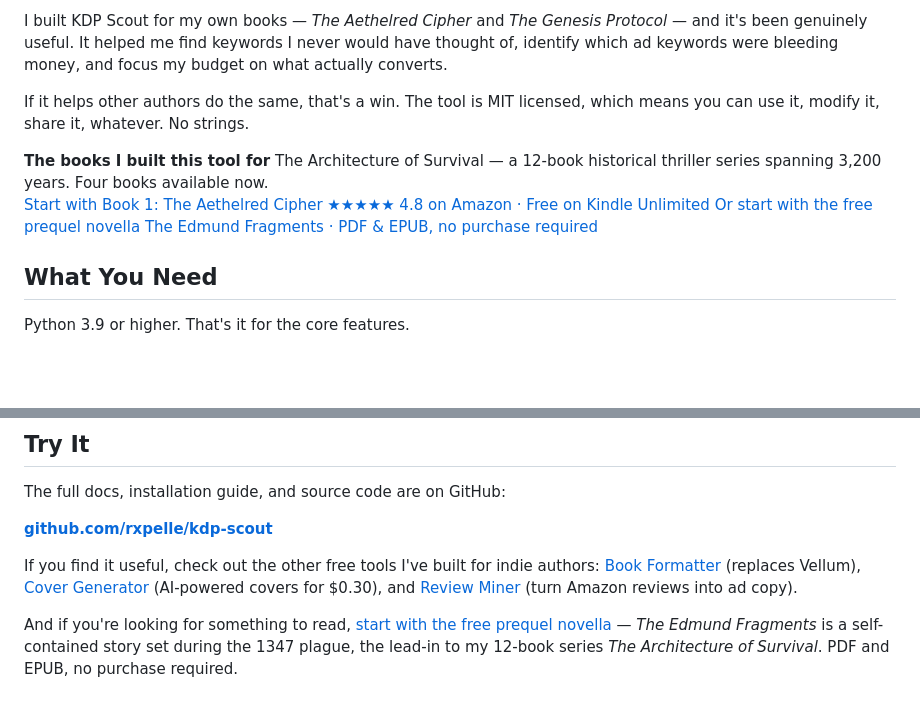
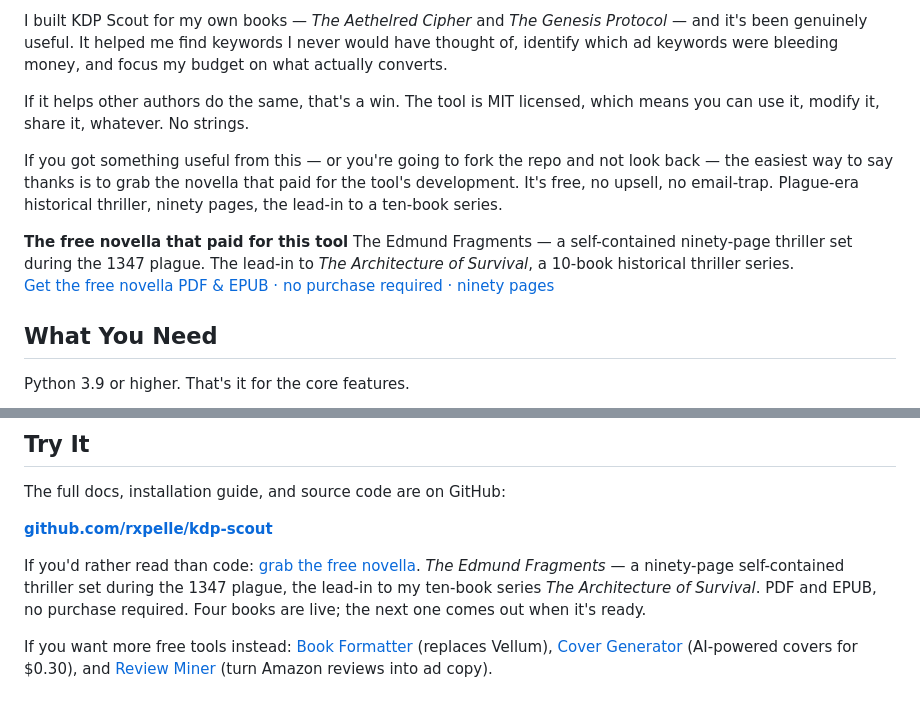
Before and after one commit to rxpelle/randypellegrini.com, a Markdown page: src/blog/i-built-a-free-keyword-tool.md, 2 parts joined by grey strips. Rendered like a GitHub page; blank space fills up the shorter version.

Commit message:
Tighten keyword-tool post CTA: focus mid-post banner on free novella
GA4 funnel data (30 days): 87 readers, 2 form-focuses, 1 newsletter signup,
0 amazon_clicks. Mid-post banner had dual CTA (books + novella) producing
choice paralysis; only 1 user reached /free-story/ and 2 reached /books/.

- Collapse mid-post banner to single focused CTA on the free novella
- Add prose bridge so the CTA feels earned by the post itself
- Reorder footer to lead with the novella, demote other-tool cross-promo

```diff
--- a/src/blog/i-built-a-free-keyword-tool.md
+++ b/src/blog/i-built-a-free-keyword-tool.md
@@ -49,19 +49,17 @@ I built KDP Scout for my own books — *The Aethelred Cipher* and *The Genesis P
 
 If it helps other authors do the same, that's a win. The tool is MIT licensed, which means you can use it, modify it, share it, whatever. No strings.
 
+If you got something useful from this — or you're going to fork the repo and not look back — the easiest way to say thanks is to grab the novella that paid for the tool's development. It's free, no upsell, no email-trap. Plague-era historical thriller, ninety pages, the lead-in to a ten-book series.
+
 <div class="book-promo-banner">
   <div class="book-promo-content">
-    <strong>The books I built this tool for</strong>
-    <span class="book-promo-sub">The Architecture of Survival — a 12-book historical thriller series spanning 3,200 years. Four books available now.</span>
+    <strong>The free novella that paid for this tool</strong>
+    <span class="book-promo-sub">The Edmund Fragments — a self-contained ninety-page thriller set during the 1347 plague. The lead-in to <em>The Architecture of Survival</em>, a 10-book historical thriller series.</span>
   </div>
   <div class="book-promo-links">
-    <a class="book-promo-link" href="/books/">
-      <span>Start with Book 1: The Aethelred Cipher</span>
-      <span class="book-promo-stars">&#9733;&#9733;&#9733;&#9733;&#9733; 4.8 on Amazon &middot; Free on Kindle Unlimited</span>
-    </a>
     <a class="book-promo-link" href="/free-story/">
-      <span>Or start with the free prequel novella</span>
-      <span class="book-promo-stars">The Edmund Fragments &middot; PDF &amp; EPUB, no purchase required</span>
+      <span>Get the free novella</span>
+      <span class="book-promo-stars">PDF &amp; EPUB &middot; no purchase required &middot; ninety pages</span>
     </a>
   </div>
 </div>
@@ -90,6 +88,6 @@ The full docs, installation guide, and source code are on GitHub:
 
 **[github.com/rxpelle/kdp-scout](https://github.com/rxpelle/kdp-scout)**
 
-If you find it useful, check out the other free tools I've built for indie authors: [Book Formatter](/blog/i-built-a-free-book-formatting-tool/) (replaces Vellum), [Cover Generator](/blog/i-built-a-free-cover-generator/) (AI-powered covers for $0.30), and [Review Miner](/blog/i-built-a-free-review-mining-tool/) (turn Amazon reviews into ad copy).
+If you'd rather read than code: [grab the free novella](/free-story/). *The Edmund Fragments* — a ninety-page self-contained thriller set during the 1347 plague, the lead-in to my ten-book series *The Architecture of Survival*. PDF and EPUB, no purchase required. Four books are live; the next one comes out when it's ready.
 
-And if you're looking for something to read, [start with the free prequel novella](/free-story/) — *The Edmund Fragments* is a self-contained story set during the 1347 plague, the lead-in to my 12-book series *The Architecture of Survival*. PDF and EPUB, no purchase required.
+If you want more free tools instead: [Book Formatter](/blog/i-built-a-free-book-formatting-tool/) (replaces Vellum), [Cover Generator](/blog/i-built-a-free-cover-generator/) (AI-powered covers for $0.30), and [Review Miner](/blog/i-built-a-free-review-mining-tool/) (turn Amazon reviews into ad copy).
```
